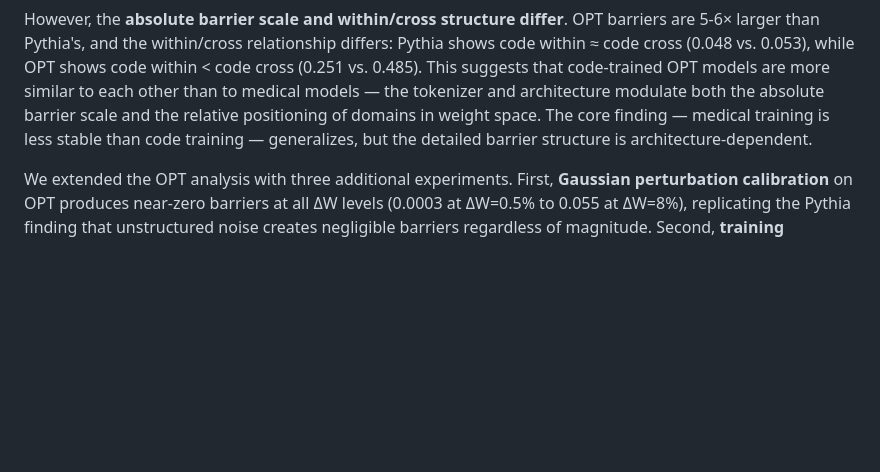
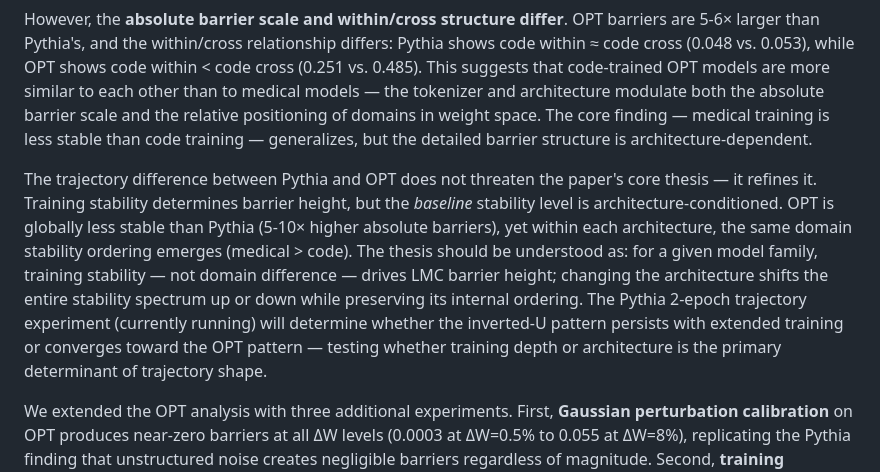
Before and after one commit to FauReam/AFP, a Markdown page: docs/internal/PAPER.md, the part around the change. GitHub-like rendering; blank space fills up the shorter version.

Commit message:
Expert panel synthesis: trajectory difference refines thesis, not threatens
Key finding: OPT is globally less stable (5-10x higher barriers) but domain
ranking (med > code) holds within architecture. Thesis refined to:
training stability is architecture-conditioned — architecture shifts the
baseline, domain ranking persists.

Pythia 2-epoch trajectory running to test H2 (depth vs architecture).

Co-Authored-By: Claude Opus 4.8 <noreply@anthropic.com>

```diff
--- a/docs/internal/PAPER.md
+++ b/docs/internal/PAPER.md
@@ -187,6 +187,8 @@ The **qualitative pattern replicates**: medical within-domain barriers exceed co
 
 However, the **absolute barrier scale and within/cross structure differ**. OPT barriers are 5-6× larger than Pythia's, and the within/cross relationship differs: Pythia shows code within ≈ code cross (0.048 vs. 0.053), while OPT shows code within < code cross (0.251 vs. 0.485). This suggests that code-trained OPT models are more similar to each other than to medical models — the tokenizer and architecture modulate both the absolute barrier scale and the relative positioning of domains in weight space. The core finding — medical training is less stable than code training — generalizes, but the detailed barrier structure is architecture-dependent.
 
+The trajectory difference between Pythia and OPT does not threaten the paper's core thesis — it refines it. Training stability determines barrier height, but the *baseline* stability level is architecture-conditioned. OPT is globally less stable than Pythia (5-10× higher absolute barriers), yet within each architecture, the same domain stability ordering emerges (medical > code). The thesis should be understood as: for a given model family, training stability — not domain difference — drives LMC barrier height; changing the architecture shifts the entire stability spectrum up or down while preserving its internal ordering. The Pythia 2-epoch trajectory experiment (currently running) will determine whether the inverted-U pattern persists with extended training or converges toward the OPT pattern — testing whether training depth or architecture is the primary determinant of trajectory shape.
+
 We extended the OPT analysis with three additional experiments. First, **Gaussian perturbation calibration** on OPT produces near-zero barriers at all ΔW levels (0.0003 at ΔW=0.5% to 0.055 at ΔW=8%), replicating the Pythia finding that unstructured noise creates negligible barriers regardless of magnitude. Second, **training trajectory analysis** on OPT (21 checkpoints across 840 training steps) reveals a monotonically increasing barrier for code (0.14→0.20) and relatively flat barriers for medical (0.09→0.14) — notably different from Pythia's code inverted-U pattern, suggesting that the trajectory shape itself is architecture-dependent. Third, **per-block divergence** on OPT shows a Pearson correlation of r=0.91 between code and medical divergence patterns, somewhat lower than Pythia's r=0.995, consistent with the GPT-2 architecture/tokenizer producing a different layer-wise divergence profile.
 
 We caution that OPT experimental depth is asymmetric (30+ scans vs. 70+ for Pythia), and the experiments use 2-epoch training with 3-point LMC scans (vs. 1-epoch with 11-point for Pythia standard). The trajectory, Gaussian, and per-block results strengthen the cross-architecture evidence but should be interpreted as preliminary rather than definitive.
```
